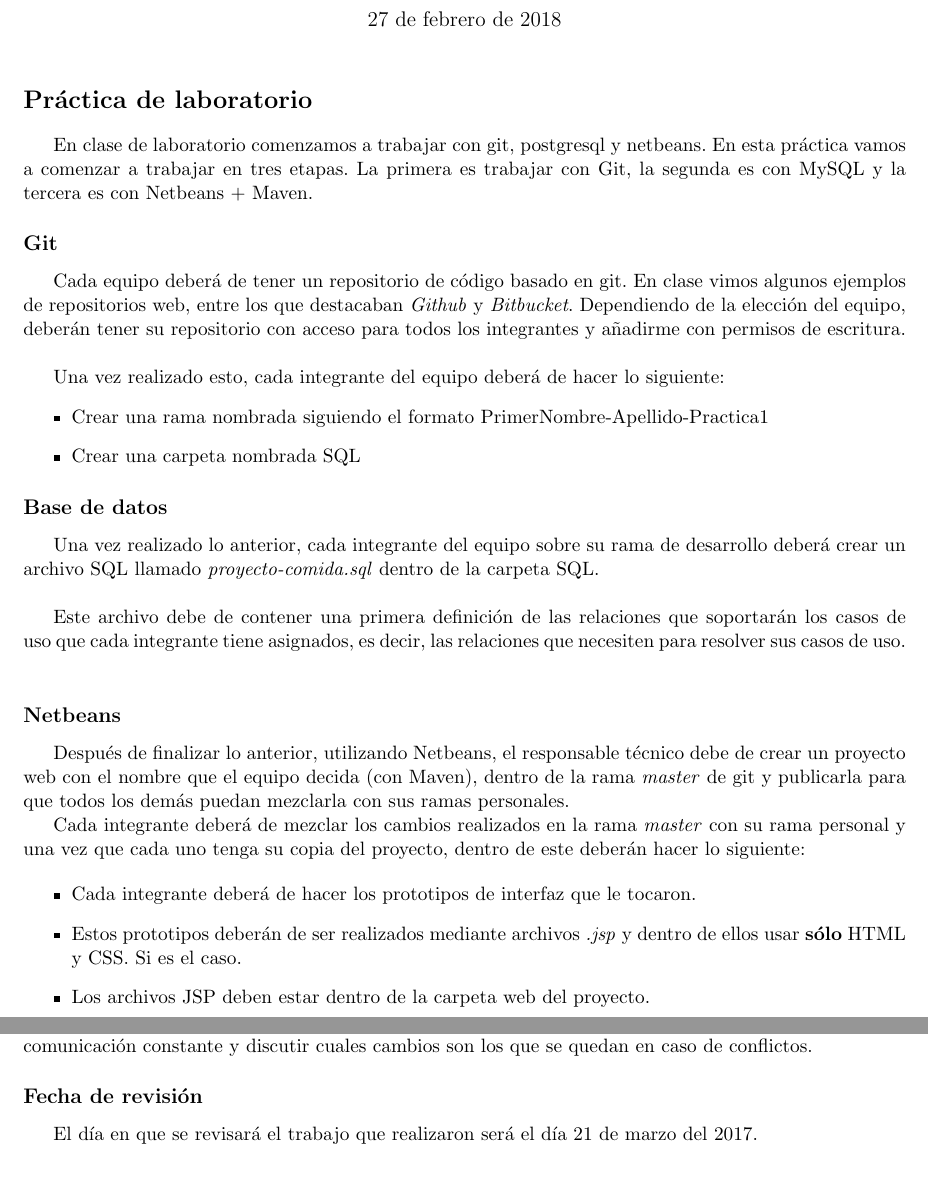
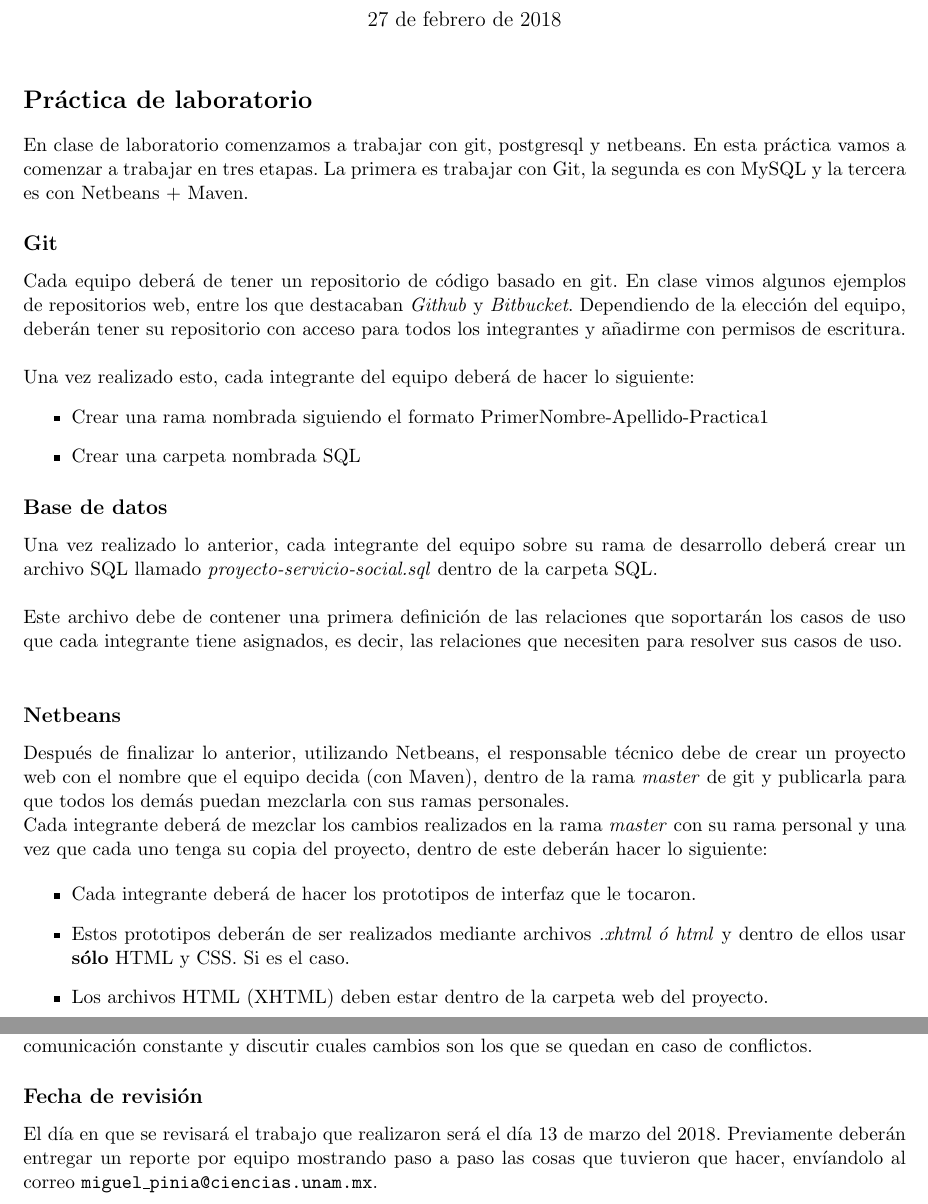
Before and after one commit to miguelpinia/ingenieria-de-software, a LaTeX document (practicas/1/practica-1.tex): two parts of pages 1 and 2 of 2, joined at a grey line, cut so that both start at the same text, the shorter picture padded with empty space. Compiled offline with pdfLaTeX.

Commit message:
Actualiza práctica 1.

```diff
--- a/practicas/1/practica-1.tex
+++ b/practicas/1/practica-1.tex
@@ -12,6 +12,7 @@
 \author{Miguel Angel Piña Avelino}
 \date{\today}
 \title{Práctica 1}
+\setlength\parindent{0pt}
 \begin{document}
 \maketitle
 
@@ -40,7 +41,7 @@ Una vez realizado esto, cada integrante del equipo deberá de hacer lo siguiente
 
 Una vez realizado lo anterior, cada integrante del equipo sobre su
 rama de desarrollo deberá crear un archivo SQL llamado
-\textit{proyecto-comida.sql} dentro de la carpeta SQL.\\
+\textit{proyecto-servicio-social.sql} dentro de la carpeta SQL.\\
 
 Este archivo debe de contener una primera definición de las relaciones
 que soportarán los casos de uso que cada integrante tiene asignados,
@@ -63,9 +64,9 @@ copia del proyecto, dentro de este deberán hacer lo siguiente:
   \item Cada integrante deberá de hacer los prototipos de interfaz que
     le tocaron.
   \item Estos prototipos deberán de ser realizados mediante archivos
-    \textit{.jsp} y dentro de ellos usar \textbf{sólo} HTML y CSS. Si
+    \textit{.xhtml ó html} y dentro de ellos usar \textbf{sólo} HTML y CSS. Si
     es el caso.
-  \item Los archivos JSP deben estar dentro de la carpeta web del
+  \item Los archivos HTML (XHTML) deben estar dentro de la carpeta web del
     proyecto.
 \end{itemize}
 
@@ -80,8 +81,10 @@ integrantes del equipo deben de mantener comunicación constante y
 discutir cuales cambios son los que se quedan en caso de conflictos.
 
 \subsection*{Fecha de revisión}
-El día en que se revisará el trabajo que realizaron será el día 21 de
-marzo del 2017.
+El día en que se revisará el trabajo que realizaron será el día 13 de
+marzo del 2018. Previamente deberán entregar un reporte por equipo
+mostrando paso a paso las cosas que tuvieron que hacer, envíandolo al
+correo \texttt{miguel\_pinia@ciencias.unam.mx}.
 
 \end{document}
 %%% Local Variables:
```
Also changed, not shown: practicas/1/practica-1.pdf.
